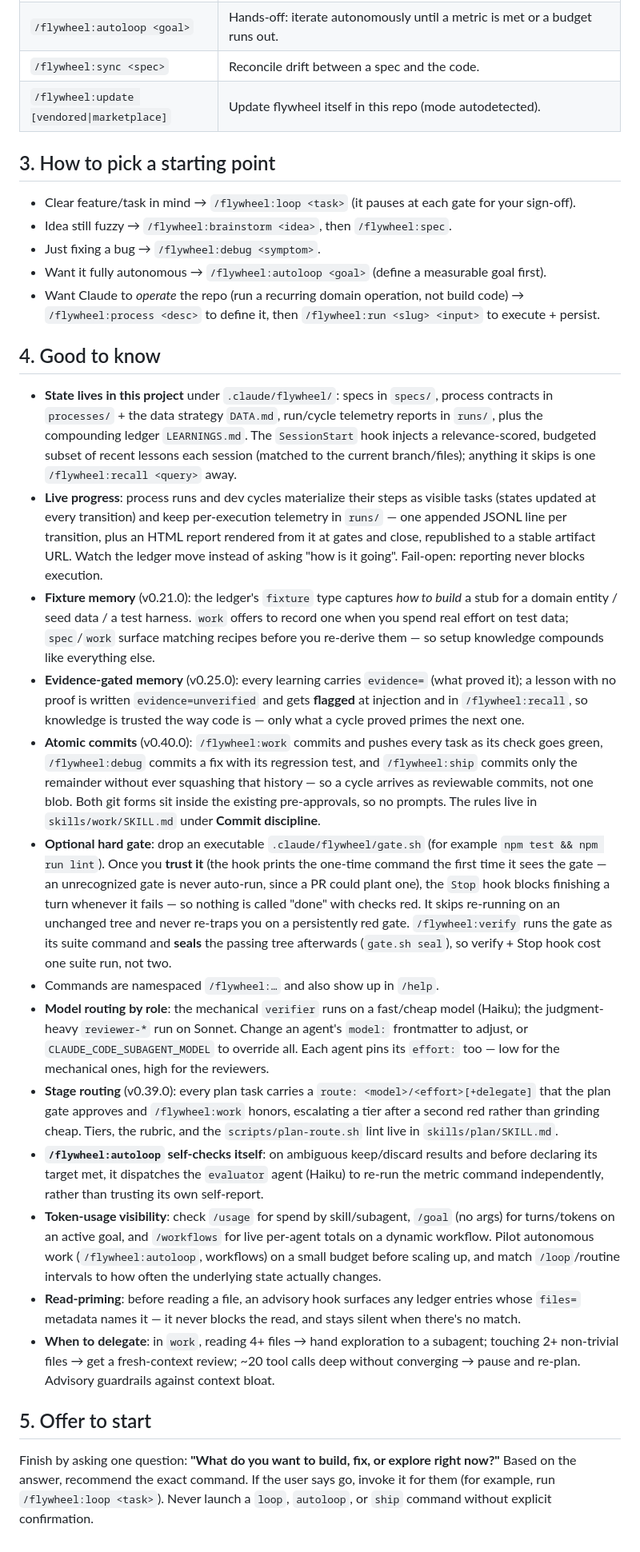
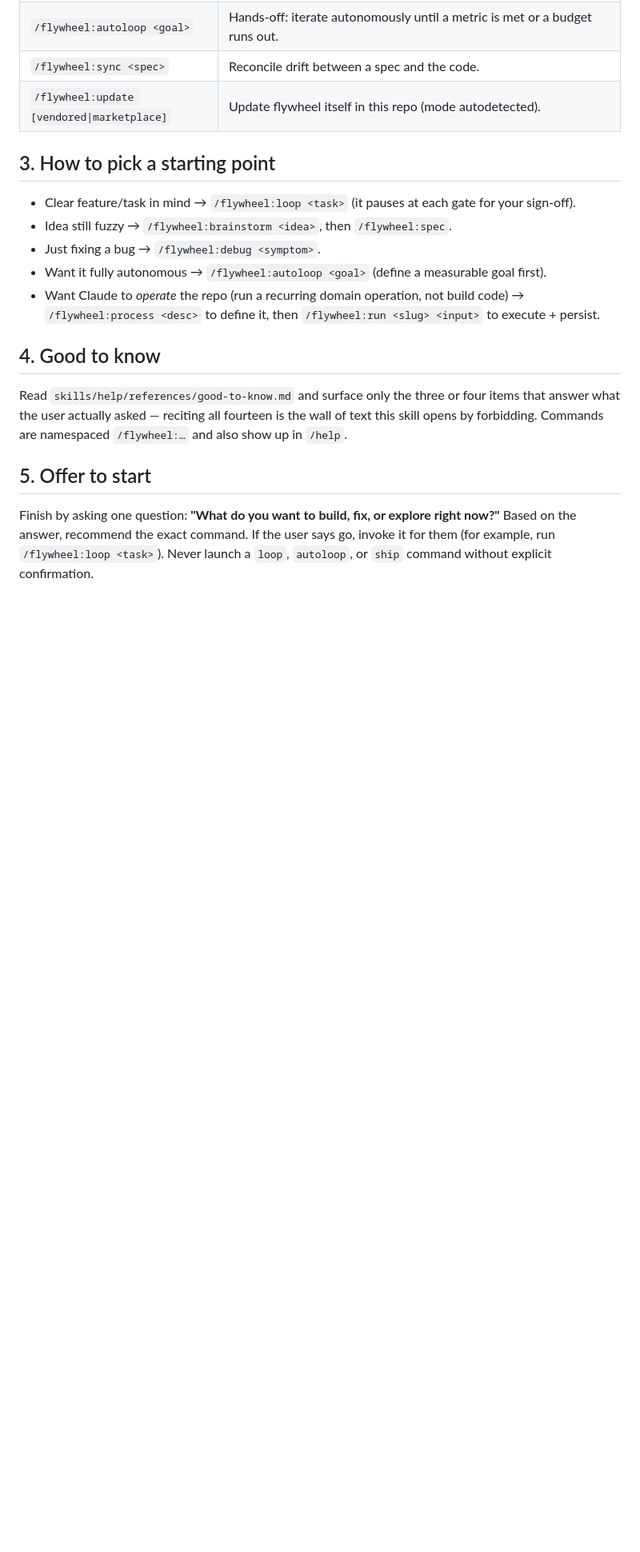
Before and after one commit to arazvan-ec/xmarks, a Markdown page: skills/help/SKILL.md, the part around the change. Shown at 80% size. Rendered like a GitHub page; blank space fills up the shorter version.

Commit message:
refactor(help): step 4 becomes a reference, 8,395 -> 4,342 B (P35 T6)
Gate green for help; docs-consistency green; line conservation verified — every
line removed from the body survives verbatim in the cited reference.

"Good to know" was fourteen bullets of feature detail, the largest thing in the
skill and the one part nobody reads top to bottom. It is now
references/good-to-know.md, cited from step 4 with an instruction to surface
only the items that answer what was asked. That is what the skill already
demanded in its opening line and then made impossible by listing all fourteen
inline.

The command map stays in the body: test-docs-consistency.sh asserts every skill
appears in it, and it is the step users actually come here for.

Co-Authored-By: Claude Opus 5 <noreply@anthropic.com>
Claude-Session: https://claude.ai/code/session_016kMcj6xUEau4i35fbf77QN

```diff
--- a/skills/help/SKILL.md
+++ b/skills/help/SKILL.md
@@ -41,19 +41,10 @@ It has a **second pillar** too: where the loop *builds* software, `/flywheel:pro
 - Want Claude to *operate* the repo (run a recurring domain operation, not build code) → `/flywheel:process <desc>` to define it, then `/flywheel:run <slug> <input>` to execute + persist.
 
 ## 4. Good to know
-- **State lives in this project** under `.claude/flywheel/`: specs in `specs/`, process contracts in `processes/` + the data strategy `DATA.md`, run/cycle telemetry reports in `runs/`, plus the compounding ledger `LEARNINGS.md`. The `SessionStart` hook injects a relevance-scored, budgeted subset of recent lessons each session (matched to the current branch/files); anything it skips is one `/flywheel:recall <query>` away.
-- **Live progress**: process runs and dev cycles materialize their steps as visible tasks (states updated at every transition) and keep per-execution telemetry in `runs/` — one appended JSONL line per transition, plus an HTML report rendered from it at gates and close, republished to a stable artifact URL. Watch the ledger move instead of asking "how is it going". Fail-open: reporting never blocks execution.
-- **Fixture memory** (v0.21.0): the ledger's `fixture` type captures *how to build* a stub for a domain entity / seed data / a test harness. `work` offers to record one when you spend real effort on test data; `spec`/`work` surface matching recipes before you re-derive them — so setup knowledge compounds like everything else.
-- **Evidence-gated memory** (v0.25.0): every learning carries `evidence=` (what proved it); a lesson with no proof is written `evidence=unverified` and gets **flagged** at injection and in `/flywheel:recall`, so knowledge is trusted the way code is — only what a cycle proved primes the next one.
-- **Atomic commits** (v0.40.0): `/flywheel:work` commits and pushes every task as its check goes green, `/flywheel:debug` commits a fix with its regression test, and `/flywheel:ship` commits only the remainder without ever squashing that history — so a cycle arrives as reviewable commits, not one blob. Both git forms sit inside the existing pre-approvals, so no prompts. The rules live in `skills/work/SKILL.md` under **Commit discipline**.
-- **Optional hard gate**: drop an executable `.claude/flywheel/gate.sh` (for example `npm test && npm run lint`). Once you **trust it** (the hook prints the one-time command the first time it sees the gate — an unrecognized gate is never auto-run, since a PR could plant one), the `Stop` hook blocks finishing a turn whenever it fails — so nothing is called "done" with checks red. It skips re-running on an unchanged tree and never re-traps you on a persistently red gate. `/flywheel:verify` runs the gate as its suite command and **seals** the passing tree afterwards (`gate.sh seal`), so verify + Stop hook cost one suite run, not two.
-- Commands are namespaced `/flywheel:…` and also show up in `/help`.
-- **Model routing by role**: the mechanical `verifier` runs on a fast/cheap model (Haiku); the judgment-heavy `reviewer-*` run on Sonnet. Change an agent's `model:` frontmatter to adjust, or `CLAUDE_CODE_SUBAGENT_MODEL` to override all. Each agent pins its `effort:` too — low for the mechanical ones, high for the reviewers.
-- **Stage routing** (v0.39.0): every plan task carries a `route: <model>/<effort>[+delegate]` that the plan gate approves and `/flywheel:work` honors, escalating a tier after a second red rather than grinding cheap. Tiers, the rubric, and the `scripts/plan-route.sh` lint live in `skills/plan/SKILL.md`.
-- **`/flywheel:autoloop` self-checks itself**: on ambiguous keep/discard results and before declaring its target met, it dispatches the `evaluator` agent (Haiku) to re-run the metric command independently, rather than trusting its own self-report.
-- **Token-usage visibility**: check `/usage` for spend by skill/subagent, `/goal` (no args) for turns/tokens on an active goal, and `/workflows` for live per-agent totals on a dynamic workflow. Pilot autonomous work (`/flywheel:autoloop`, workflows) on a small budget before scaling up, and match `/loop`/routine intervals to how often the underlying state actually changes.
-- **Read-priming**: before reading a file, an advisory hook surfaces any ledger entries whose `files=` metadata names it — it never blocks the read, and stays silent when there's no match.
-- **When to delegate**: in `work`, reading 4+ files → hand exploration to a subagent; touching 2+ non-trivial files → get a fresh-context review; ~20 tool calls deep without converging → pause and re-plan. Advisory guardrails against context bloat.
+Read `skills/help/references/good-to-know.md` and surface only the three or four
+items that answer what the user actually asked — reciting all fourteen is the
+wall of text this skill opens by forbidding. Commands are namespaced
+`/flywheel:…` and also show up in `/help`.
 
 ## 5. Offer to start
 Finish by asking one question: **"What do you want to build, fix, or explore right now?"** Based on the answer, recommend the exact command. If the user says go, invoke it for them (for example, run `/flywheel:loop <task>`). Never launch a `loop`, `autoloop`, or `ship` command without explicit confirmation.
```
Also changed, not shown: 1 other file.
